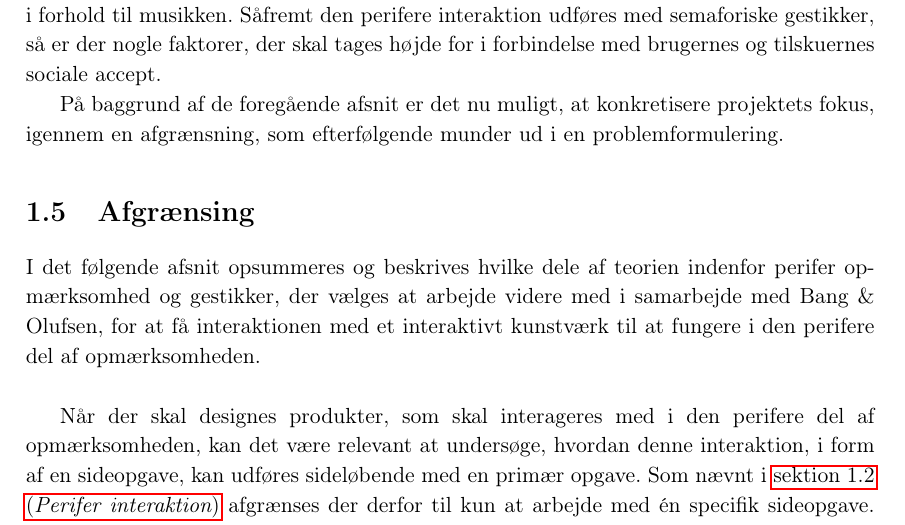
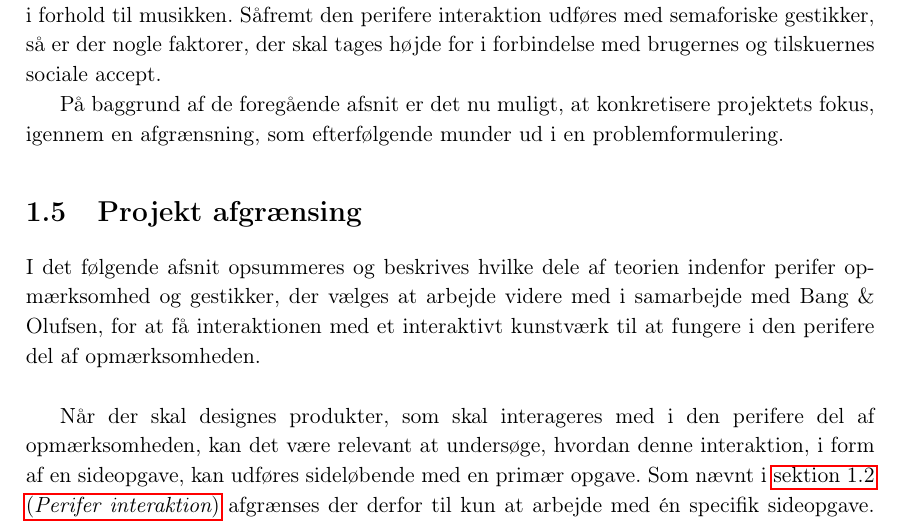
Before and after one commit to SaraNielsen0711/P6-LaTex, a LaTeX thesis (Master.tex, which reads Content/Introduktion/Afgraensning.tex): part of page 31 of 48, cut so that both start at the same text. Compiled offline with pdfLaTeX.

Commit message:
Ændret overskriften

```diff
--- a/Content/Introduktion/Afgraensning.tex
+++ b/Content/Introduktion/Afgraensning.tex
@@ -1,4 +1,4 @@
-\section{Afgrænsing}
+\section{Projekt afgrænsing}
 \label{Afgraensning}
 %
 I det følgende afsnit opsummeres og beskrives hvilke dele af teorien indenfor perifer opmærksomhed og gestikker, der vælges at arbejde videre med i samarbejde med Bang $\&$ Olufsen, for at få interaktionen med et interaktivt kunstværk til at fungere i den perifere del af opmærksomheden. \\
```
